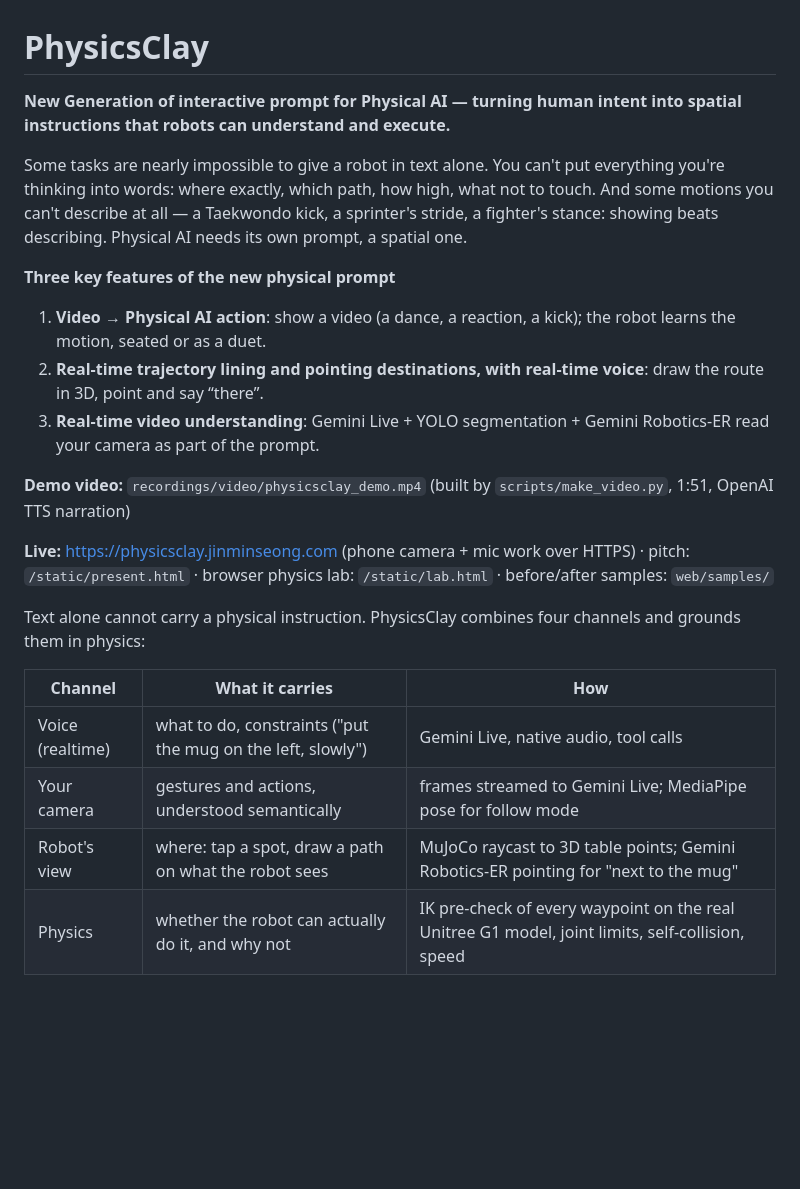
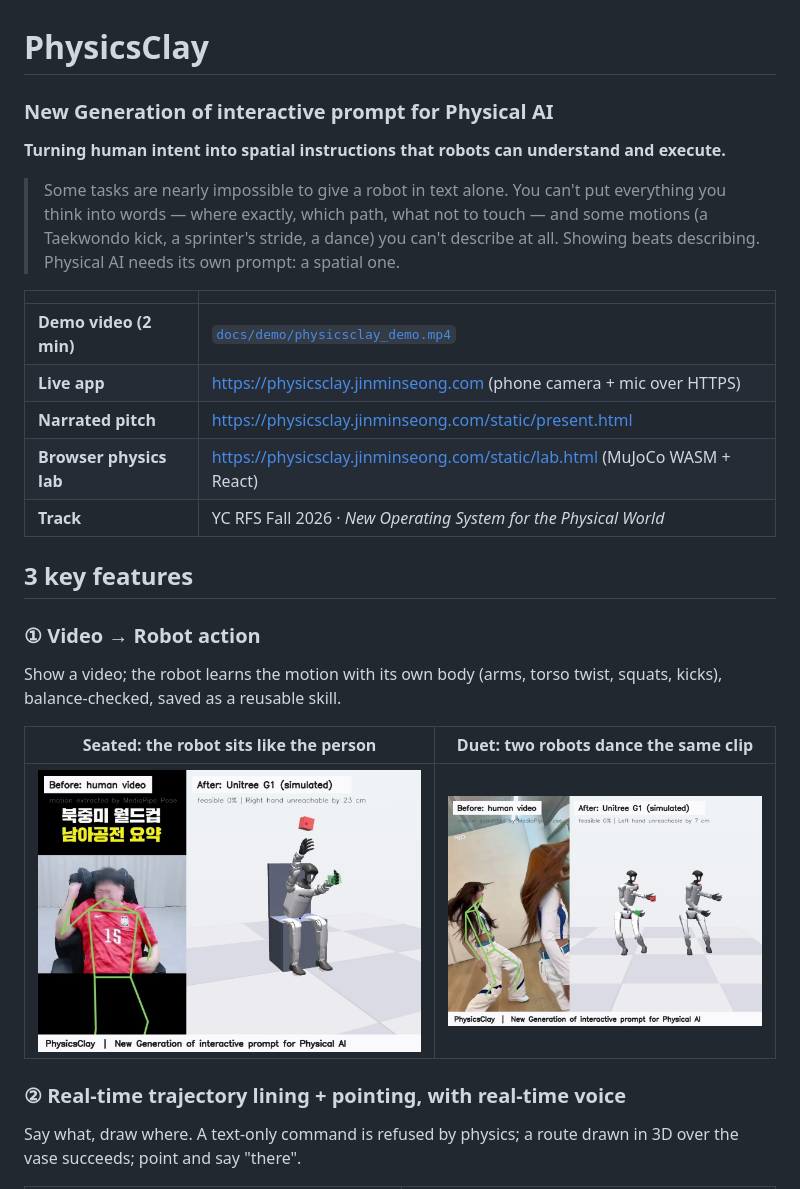
Before and after one commit to NomaDamas/PhysicsClay, a Markdown page: README.md, the part around one of its changes. GitHub-like rendering; pictures changed too: docs/readme/duet.jpg (added), docs/readme/seated.jpg (added); blank space fills up the shorter version.

```diff
--- a/README.md
+++ b/README.md
@@ -1,27 +1,29 @@
 # PhysicsClay
 
-**New Generation of interactive prompt for Physical AI — turning human intent into spatial instructions that robots can understand and execute.**
+### New Generation of interactive prompt for Physical AI
+**Turning human intent into spatial instructions that robots can understand and execute.**
 
-Some tasks are nearly impossible to give a robot in text alone. You can't put everything you're thinking into words:
-where exactly, which path, how high, what not to touch. And some motions you can't describe at all — a Taekwondo kick,
-a sprinter's stride, a fighter's stance: showing beats describing. Physical AI needs its own prompt, a spatial one.
+> Some tasks are nearly impossible to give a robot in text alone. You can't put everything you think into words —
+> where exactly, which path, what not to touch — and some motions (a Taekwondo kick, a sprinter's stride, a dance)
+> you can't describe at all. Showing beats describing. Physical AI needs its own prompt: a spatial one.
 
-**Three key features of the new physical prompt**
-1. **Video → Physical AI action**: show a video (a dance, a reaction, a kick); the robot learns the motion, seated or as a duet.
-2. **Real-time trajectory lining and pointing destinations, with real-time voice**: draw the route in 3D, point and say “there”.
-3. **Real-time video understanding**: Gemini Live + YOLO segmentation + Gemini Robotics-ER read your camera as part of the prompt.
+| | |
+|---|---|
+| **Demo video (2 min)** | [`docs/demo/physicsclay_demo.mp4`](docs/demo/physicsclay_demo.mp4) |
+| **Live app** | https://physicsclay.jinminseong.com (phone camera + mic over HTTPS) |
+| **Narrated pitch** | https://physicsclay.jinminseong.com/static/present.html |
+| **Browser physics lab** | https://physicsclay.jinminseong.com/static/lab.html (MuJoCo WASM + React) |
+| **Track** | YC RFS Fall 2026 · *New Operating System for the Physical World* |
 
-**Demo video:** `recordings/video/physicsclay_demo.mp4` (built by `scripts/make_video.py`, 1:51, OpenAI TTS narration)
+## 3 key features
 
-**Live:** https://physicsclay.jinminseong.com (phone camera + mic work over HTTPS) · pitch: `/static/present.html` ·
-browser physics lab: `/static/lab.html` · before/after samples: `web/samples/`
+### ① Video → Robot action
+Show a video; the robot learns the motion with its own body (arms, torso twist, squats, kicks), balance-checked, saved as a reusable skill.
 
-Text alone cannot carry a physical instruction. PhysicsClay combines four channels and grounds them in physics:
+| Seated: the robot sits like the person | Duet: two robots dance the same clip |
+|---|---|
+| ![seated](docs/readme/seated.jpg) | ![duet](docs/readme/duet.jpg) |
 
-| Channel | What it carries | How |
-|---|---|---|
-| Voice (realtime) | what to do, constraints ("put the mug on the left, slowly") | Gemini Live, native audio, tool calls |
-| Your camera | gestures and actions, understood semantically | frames streamed to Gemini Live; MediaPipe pose for follow mode |
-| Robot's view | where: tap a spot, draw a path on what the robot sees | MuJoCo raycast to 3D table points; Gemini Robotics-ER pointing for "next to the mug" |
-| Physics | whether the robot can actually do it, and why not | IK pre-check of every waypoint on the real Unitree G1 model, joint limits, self-collision, speed |
+### ② Real-time trajectory lining + pointing, with real-time voice
+Say what, draw where. A text-only command is refused by physics; a route drawn in 3D over the vase succeeds; point and say "there".
 
```
Also changed, not shown: other parts of README.md (+22 -1 lines), docs/readme/carry.jpg (added), docs/readme/refuse.jpg (added), docs/readme/teach.jpg (added), docs/readme/vision.jpg (added), 2 other files.
